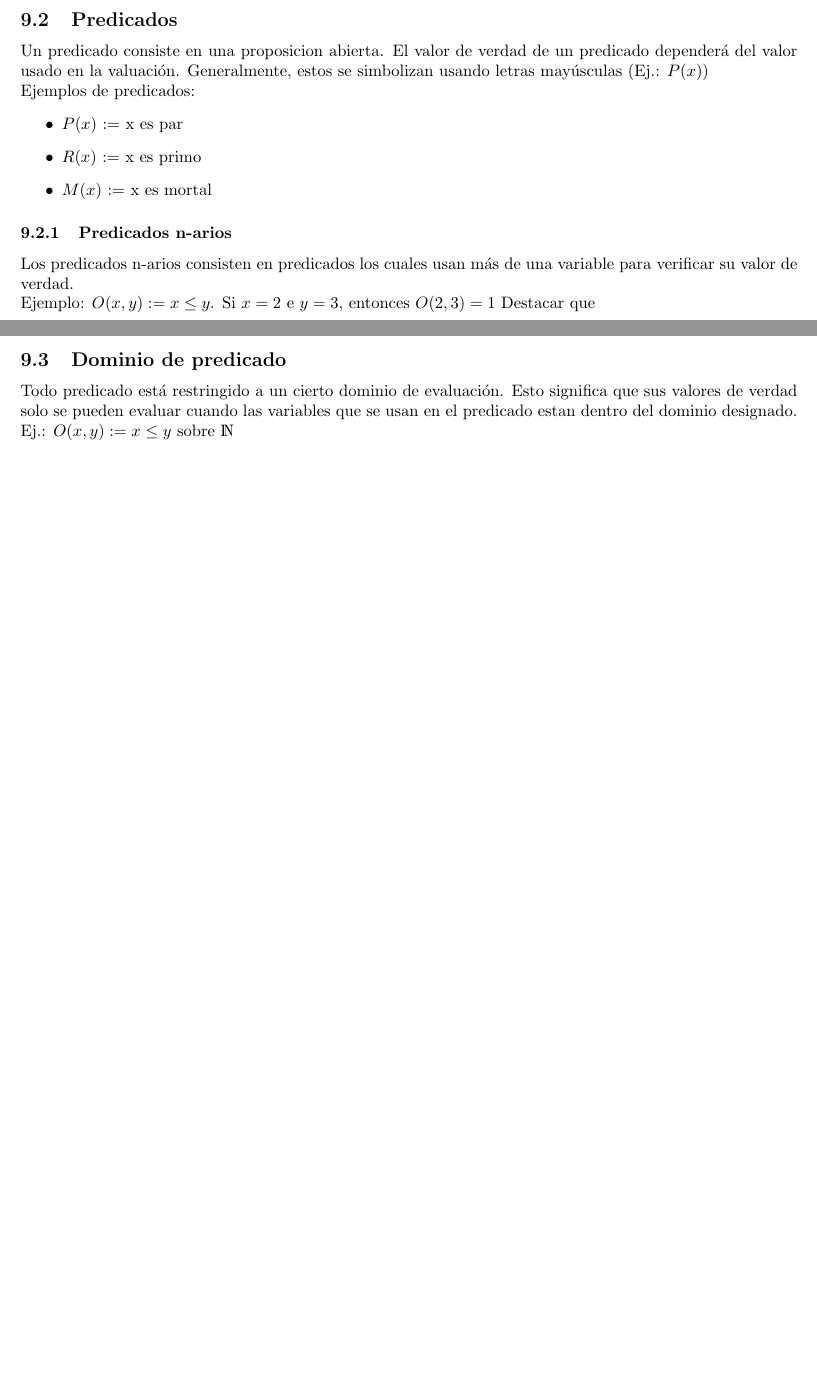
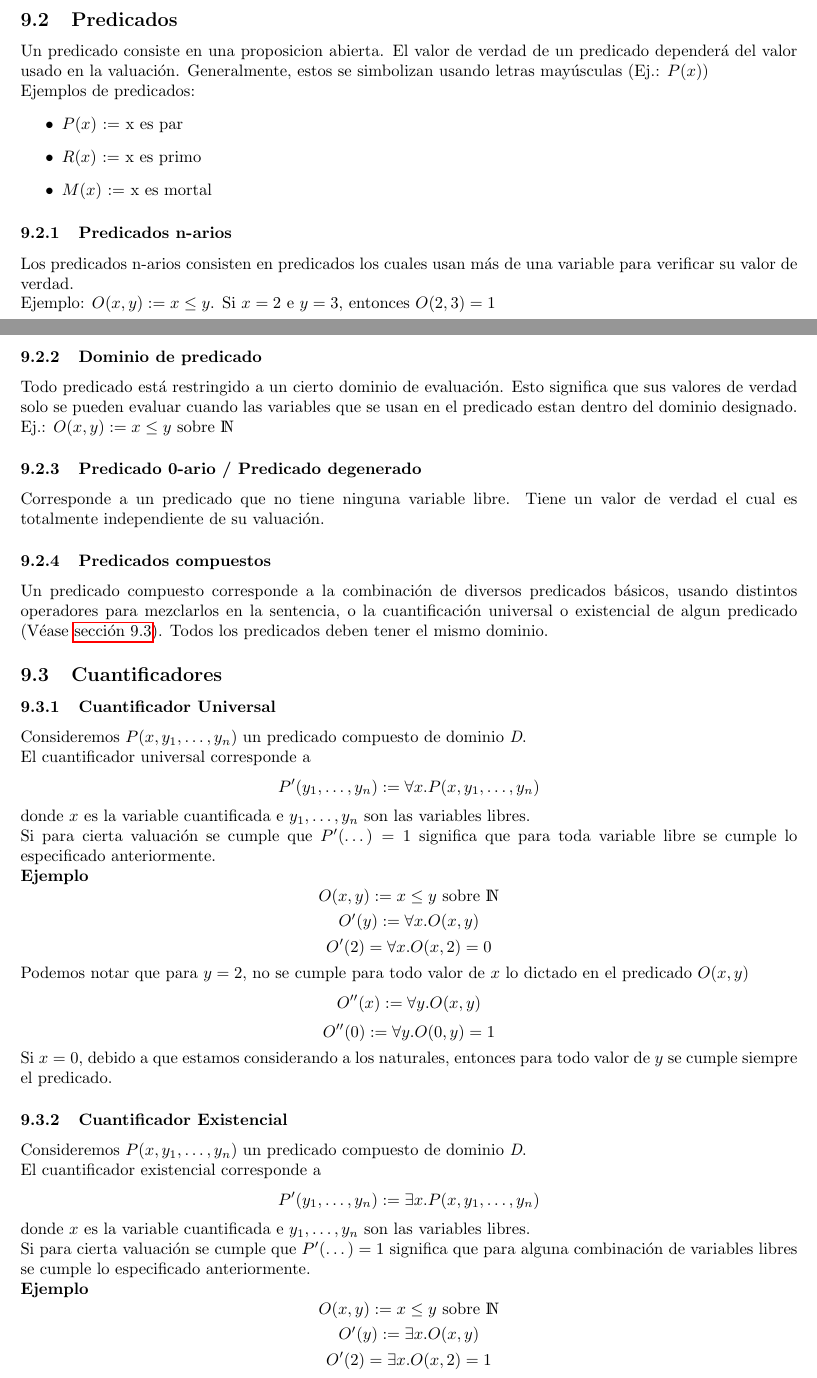
Before and after one commit to ElTioAndresCabezas/resumen-iic1253, a LaTeX document (main.tex): two parts of pages 9 and 10 of 10, joined at a grey line, cut so that both start at the same text, the shorter picture padded with empty space. Compiled offline with pdfLaTeX.

Commit message:
Finalizacion de Logica de Predicados

```diff
--- a/main.tex
+++ b/main.tex
@@ -388,14 +388,43 @@ Ejemplos de predicados:
 \subsubsection{Predicados n-arios}
 Los predicados n-arios consisten en predicados los cuales usan más de una variable para verificar su valor de verdad.\\
 Ejemplo: $O(x,y) := x \leq y $. Si $x = 2$ e $y = 3$, entonces $O(2,3) = 1$
-Destacar que
 
-\subsection{Dominio de predicado}
+\subsubsection{Dominio de predicado}
 Todo predicado está restringido a un cierto dominio de evaluación. Esto significa que sus valores de verdad solo se pueden evaluar cuando las variables que se usan en el predicado estan dentro del dominio designado.
 Ej.: $O(x,y) := x \leq{} y$ sobre $\mathds{N}$
 
+\subsubsection{Predicado 0-ario / Predicado degenerado}
+Corresponde a un predicado que no tiene ninguna variable libre. Tiene un valor de verdad el cual es totalmente independiente de su valuación.
 
+\subsubsection{Predicados compuestos}
+Un predicado compuesto corresponde a la combinación de diversos predicados básicos, usando distintos operadores para mezclarlos en la sentencia, o la cuantificación universal o existencial de algun predicado (Véase \hyperref[sec:cuantificadores]{sección 9.3}). Todos los predicados deben tener el mismo dominio.
 
+\subsection{Cuantificadores}
+\label{sec:cuantificadores}
+\subsubsection{Cuantificador Universal}
+Consideremos $P(x, y_{1}, \ldots{}, y_{n})$ un predicado compuesto de dominio \textit{D}.\\
+El cuantificador universal corresponde a
+$$P'(y_{1}, \ldots{}, y_{n}) := \forall{} x . P(x, y_{1}, \ldots{}, y_{n})$$
+donde $x$ es la variable cuantificada e $y_{1}, \ldots{}, y_{n}$ son las variables libres.\\
+Si para cierta valuación se cumple que $P'(\ldots{}) = 1$ significa que para toda variable libre se cumple lo especificado anteriormente.\\
+\textbf{Ejemplo}
+$$O(x,y) := x \leq y \text{ sobre } \mathds{N}$$
+$$O'(y) := \forall x . O(x,y)$$
+$$O'(2) = \forall x. O(x,2) = 0$$
+Podemos notar que para $y = 2$, no se cumple para todo valor de $x$ lo dictado en el predicado $O(x,y)$
+$$O''(x) := \forall y . O(x,y)$$
+$$O''(0) := \forall y . O(0,y) = 1$$
+Si $x = 0$, debido a que estamos considerando a los naturales, entonces para todo valor de $y$ se cumple siempre el predicado.
 
+\subsubsection{Cuantificador Existencial}
+Consideremos $P(x, y_{1}, \ldots{}, y_{n})$ un predicado compuesto de dominio \textit{D}.\\
+El cuantificador existencial corresponde a
+$$P'(y_{1}, \ldots{}, y_{n}) := \exists x . P(x, y_{1}, \ldots{}, y_{n})$$
+donde $x$ es la variable cuantificada e $y_{1}, \ldots{}, y_{n}$ son las variables libres.\\
+Si para cierta valuación se cumple que $P'(\ldots{}) = 1$ significa que para alguna combinación de variables libres se cumple lo especificado anteriormente.\\
+\textbf{Ejemplo}
+$$O(x,y) := x \leq y \text{ sobre } \mathds{N}$$
+$$O'(y) := \exists x . O(x,y)$$
+$$O'(2) = \exists x. O(x,2) = 1$$
 
 \end{document}
```
Also changed, not shown: main.pdf.
